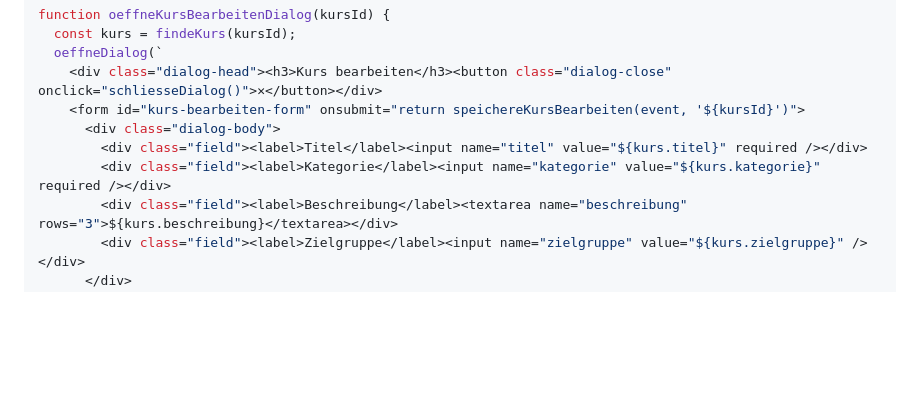
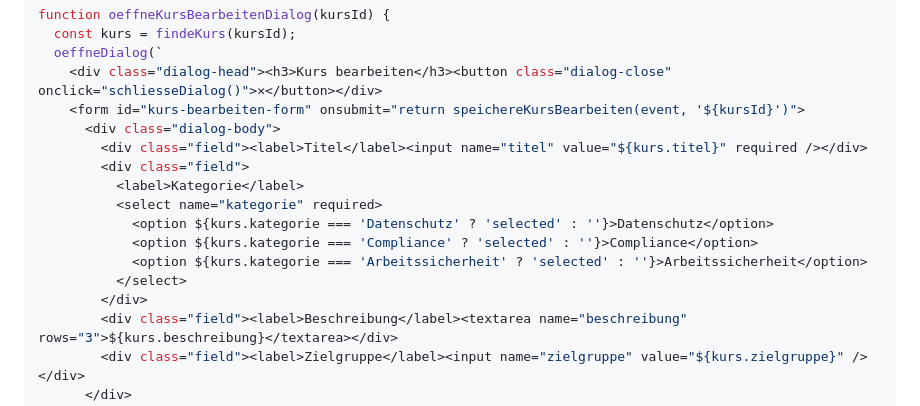
Before and after one commit to R-Dreiling/schulungsplaner, a Markdown page: Design/implementation-plan.md, the part around the change. Drawn GitHub-style; blank space fills up the shorter version.

Commit message:
fix: Kategorie-Feld im Kurs-Bearbeiten-Dialog auf festes Dropdown umstellen
Verhindert, dass beim Bearbeiten eines Kurses eine beliebige Kategorie-
Zeichenkette eingegeben werden kann, die dann vom Kategorie-Filter nicht
mehr erkannt wird. Plan-Dokument entsprechend korrigiert.

```diff
--- a/Design/implementation-plan.md
+++ b/Design/implementation-plan.md
@@ -1641,7 +1641,14 @@ function oeffneKursBearbeitenDialog(kursId) {
     <form id="kurs-bearbeiten-form" onsubmit="return speichereKursBearbeiten(event, '${kursId}')">
       <div class="dialog-body">
         <div class="field"><label>Titel</label><input name="titel" value="${kurs.titel}" required /></div>
-        <div class="field"><label>Kategorie</label><input name="kategorie" value="${kurs.kategorie}" required /></div>
+        <div class="field">
+          <label>Kategorie</label>
+          <select name="kategorie" required>
+            <option ${kurs.kategorie === 'Datenschutz' ? 'selected' : ''}>Datenschutz</option>
+            <option ${kurs.kategorie === 'Compliance' ? 'selected' : ''}>Compliance</option>
+            <option ${kurs.kategorie === 'Arbeitssicherheit' ? 'selected' : ''}>Arbeitssicherheit</option>
+          </select>
+        </div>
         <div class="field"><label>Beschreibung</label><textarea name="beschreibung" rows="3">${kurs.beschreibung}</textarea></div>
         <div class="field"><label>Zielgruppe</label><input name="zielgruppe" value="${kurs.zielgruppe}" /></div>
       </div>
```
